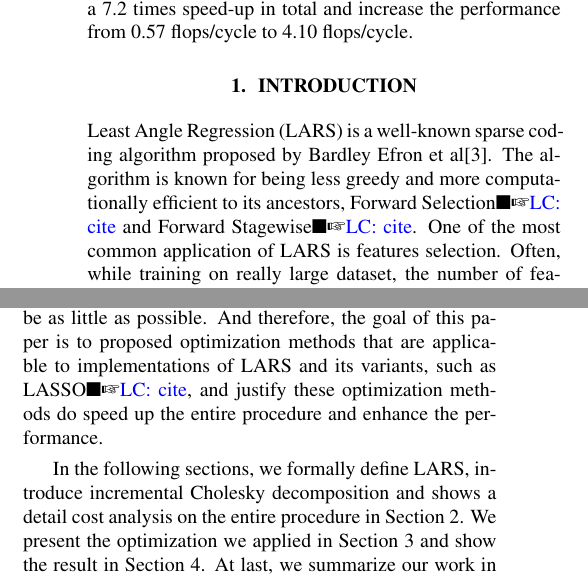
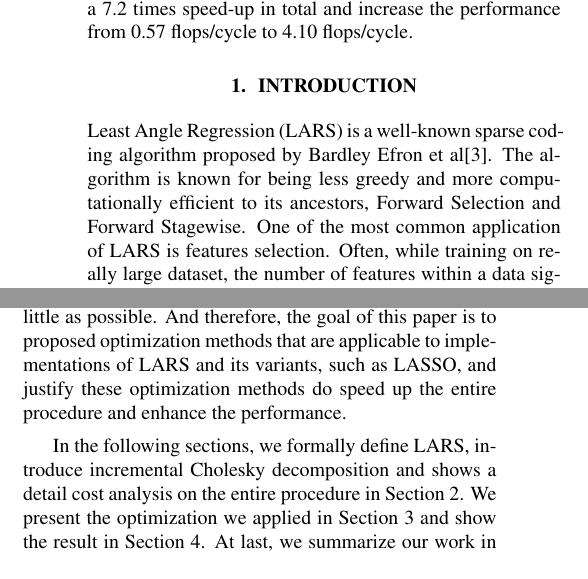
Before and after one commit to paramoecium/lars_light, a LaTeX paper (report/main.tex, which reads report/sec/introduction.tex): two parts of the columns of page 1 of 7 before the commit and two parts of the columns of page 1 of 6 after it, joined at a grey line, cut so that both start at the same text. Compiled offline with pdfLaTeX.

Commit message:
remove comment

```diff
--- a/report/sec/introduction.tex
+++ b/report/sec/introduction.tex
@@ -11,7 +11,7 @@
 % \mypar{Online Sparse Dictionary Learning}
 % % include the psuedo-code from the original paper?
 
-Least Angle Regression (LARS) is a well-known sparse coding algorithm proposed by Bardley Efron et al\cite{Efron:04}. The algorithm is known for being less greedy and more computationally efficient to its ancestors, Forward Selection\lc{cite} and Forward Stagewise\lc{cite}.
+Least Angle Regression (LARS) is a well-known sparse coding algorithm proposed by Bardley Efron et al\cite{Efron:04}. The algorithm is known for being less greedy and more computationally efficient to its ancestors, Forward Selection and Forward Stagewise.
 One of the most common application of LARS is features selection.
 Often, while training on really large dataset, the number of features within a data significantly increase the time to train the model. To decrease the number of features that represent a data while preserving the characteristics, the algorithm that is used to select the remaining features is important.
 
@@ -22,7 +22,7 @@ To handle very large training sets and dynamic training data changing over time,
 
 % \mypar{Least Angle Regression (LARS)}
 While feature selection algorithm like LARS are implemented to decrease the amount of time needed for training, it is obvious that the overhead of applying it should be as little as possible.
-And therefore, the goal of this paper is to proposed optimization methods that are applicable to implementations of LARS and its variants, such as LASSO\lc{cite}, and justify these optimization methods do speed up the entire procedure and enhance the performance.
+And therefore, the goal of this paper is to proposed optimization methods that are applicable to implementations of LARS and its variants, such as LASSO, and justify these optimization methods do speed up the entire procedure and enhance the performance.
 
 In the following sections, we formally define LARS, introduce incremental Cholesky decomposition and shows a detail cost analysis on the entire procedure in Section~\ref{sec:background}.
 We present the optimization we applied in Section~\ref{sec:method} and show the result in Section~\ref{sec:experiment}. At last, we summarize our work in Section~\ref{sec:conclusions}.
```
Also changed, not shown: report/sec/experiment.tex (+1 -1 lines), report-17.pdf, report/main.pdf.
